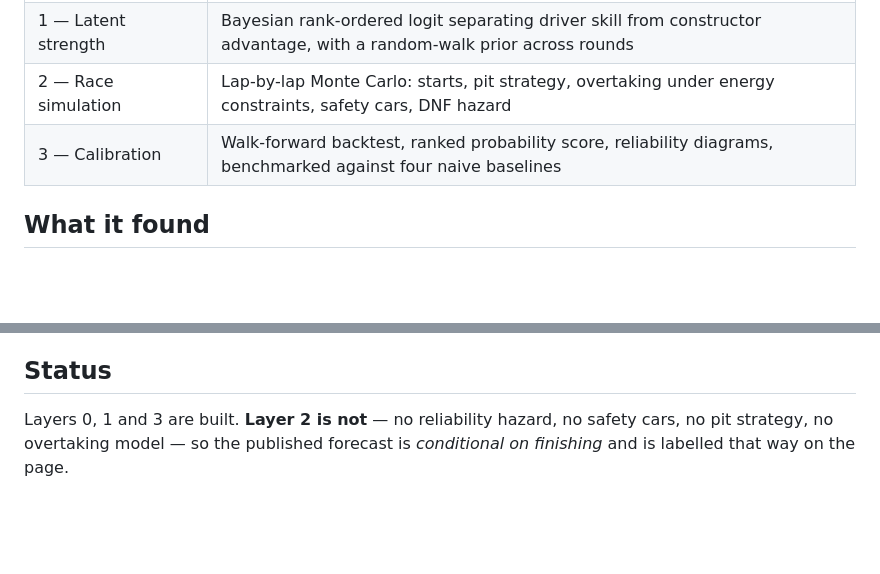
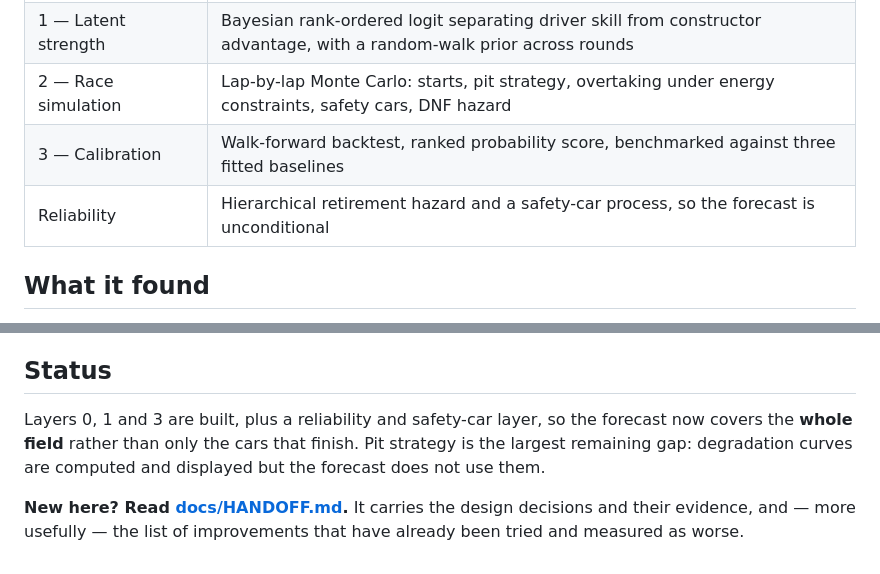
Before and after one commit to raahimnawaz/apex-forecast, a Markdown page: README.md, 2 parts joined by grey strips. GitHub-like rendering; blank space fills up the shorter version.

```diff
--- a/README.md
+++ b/README.md
@@ -15,7 +15,8 @@ relearned from in-regulation races only, and the resulting uncertainty is displa
 | 0 — Pace deconvolution | Strips fuel load, tyre age, traffic and track evolution out of raw lap times to recover true car pace and per-team degradation slopes |
 | 1 — Latent strength | Bayesian rank-ordered logit separating driver skill from constructor advantage, with a random-walk prior across rounds |
 | 2 — Race simulation | Lap-by-lap Monte Carlo: starts, pit strategy, overtaking under energy constraints, safety cars, DNF hazard |
-| 3 — Calibration | Walk-forward backtest, ranked probability score, reliability diagrams, benchmarked against four naive baselines |
+| 3 — Calibration | Walk-forward backtest, ranked probability score, benchmarked against three fitted baselines |
+| Reliability | Hierarchical retirement hazard and a safety-car process, so the forecast is unconditional |
 
 ## What it found
 
@@ -77,6 +78,11 @@ grid's worst grid-to-finish delta purely because of three such races.
 
 ## Status
 
-Layers 0, 1 and 3 are built. **Layer 2 is not** — no reliability hazard, no safety cars, no
-pit strategy, no overtaking model — so the published forecast is *conditional on finishing*
-and is labelled that way on the page.
+Layers 0, 1 and 3 are built, plus a reliability and safety-car layer, so the forecast now
+covers the **whole field** rather than only the cars that finish. Pit strategy is the
+largest remaining gap: degradation curves are computed and displayed but the forecast does
+not use them.
+
+**New here? Read [docs/HANDOFF.md](docs/HANDOFF.md).** It carries the design decisions and
+their evidence, and — more usefully — the list of improvements that have already been
+tried and measured as worse.
```
Also changed, not shown: docs/HANDOFF.md (added, +205 -0 lines).
